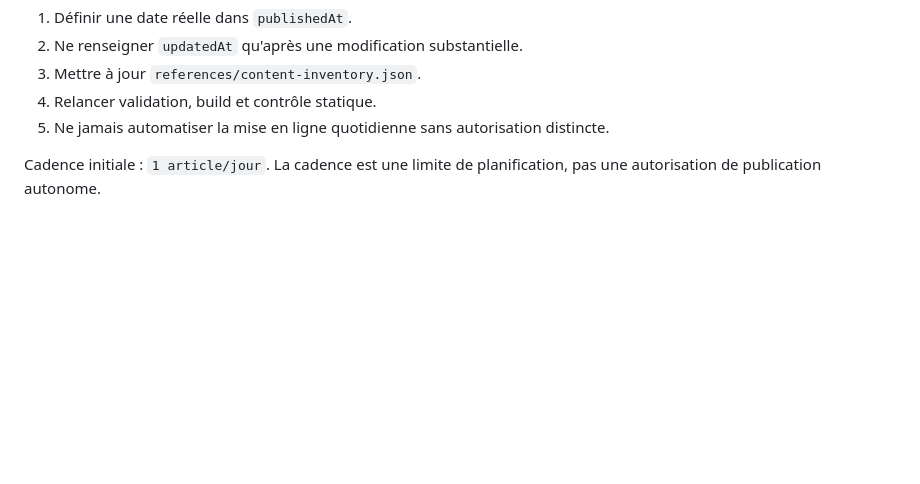
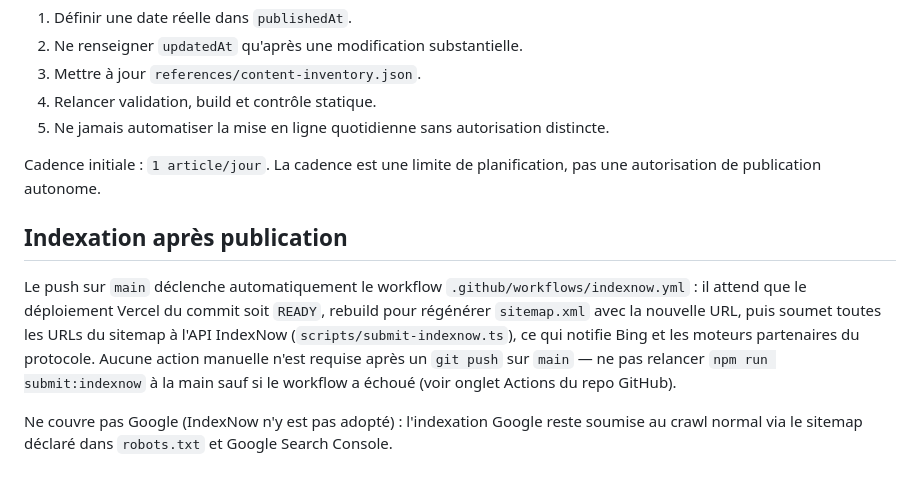
Before and after one commit to premiceslegacy-ship-it/atelierbyorsayn, a Markdown page: skills/atelier-content-engine/SKILL.md, the part around the change. GitHub-like rendering; blank space fills up the shorter version.

Commit message:
docs(content-engine): documente l'indexation IndexNow automatique après publication
Précise dans le skill de publication d'articles que le push sur main
déclenche déjà la soumission IndexNow — évite de relancer le script
manuellement ou de croire l'indexation non automatisée.

Co-Authored-By: Claude Sonnet 5 <noreply@anthropic.com>

```diff
--- a/skills/atelier-content-engine/SKILL.md
+++ b/skills/atelier-content-engine/SKILL.md
@@ -54,3 +54,9 @@ Ne passer `draft` à `false` que si l'utilisateur demande explicitement de publi
 5. Ne jamais automatiser la mise en ligne quotidienne sans autorisation distincte.
 
 Cadence initiale : `1 article/jour`. La cadence est une limite de planification, pas une autorisation de publication autonome.
+
+## Indexation après publication
+
+Le push sur `main` déclenche automatiquement le workflow `.github/workflows/indexnow.yml` : il attend que le déploiement Vercel du commit soit `READY`, rebuild pour régénérer `sitemap.xml` avec la nouvelle URL, puis soumet toutes les URLs du sitemap à l'API IndexNow (`scripts/submit-indexnow.ts`), ce qui notifie Bing et les moteurs partenaires du protocole. Aucune action manuelle n'est requise après un `git push` sur `main` — ne pas relancer `npm run submit:indexnow` à la main sauf si le workflow a échoué (voir onglet Actions du repo GitHub).
+
+Ne couvre pas Google (IndexNow n'y est pas adopté) : l'indexation Google reste soumise au crawl normal via le sitemap déclaré dans `robots.txt` et Google Search Console.
```
